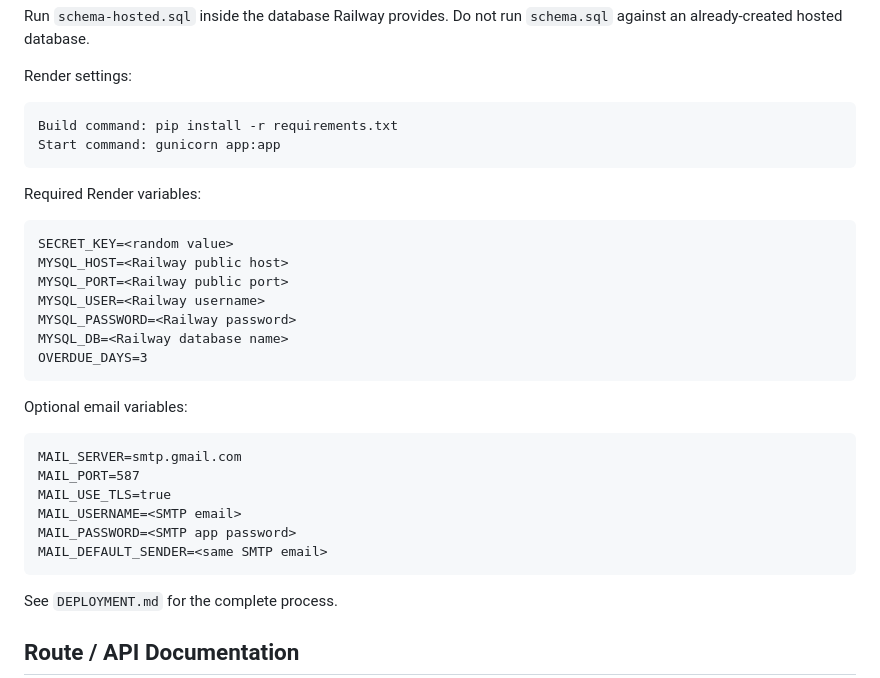
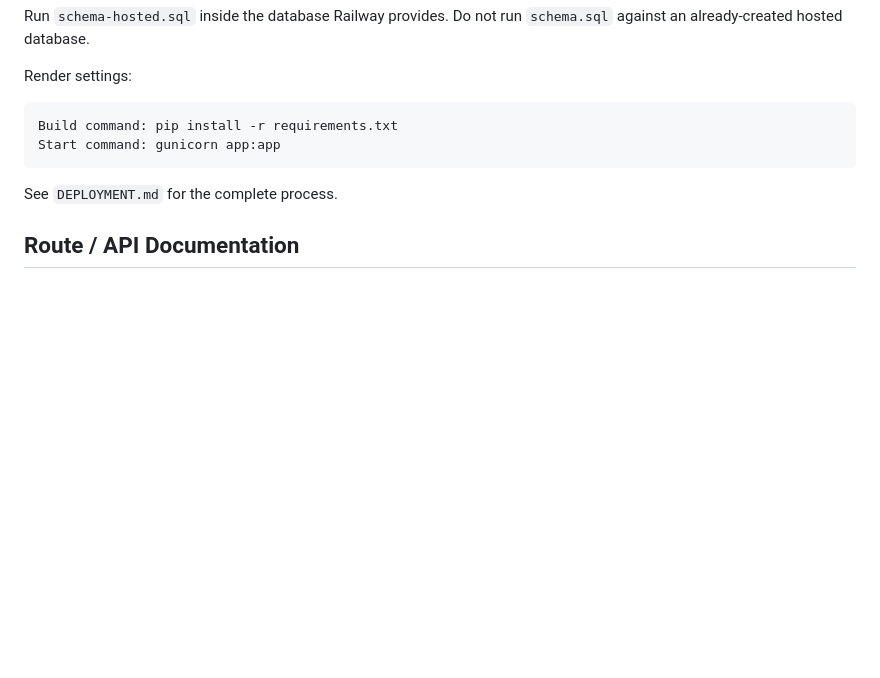
Before and after one commit to aditi532/society-maintenance-tracker, a Markdown page: README.md, the part around the change. GitHub-like rendering; blank space fills up the shorter version.

````diff
--- a/README.md
+++ b/README.md
@@ -171,29 +171,6 @@ Build command: pip install -r requirements.txt
 Start command: gunicorn app:app
 ```
 
-Required Render variables:
-
-```text
-SECRET_KEY=<random value>
-MYSQL_HOST=<Railway public host>
-MYSQL_PORT=<Railway public port>
-MYSQL_USER=<Railway username>
-MYSQL_PASSWORD=<Railway password>
-MYSQL_DB=<Railway database name>
-OVERDUE_DAYS=3
-```
-
-Optional email variables:
-
-```text
-MAIL_SERVER=smtp.gmail.com
-MAIL_PORT=587
-MAIL_USE_TLS=true
-MAIL_USERNAME=<SMTP email>
-MAIL_PASSWORD=<SMTP app password>
-MAIL_DEFAULT_SENDER=<same SMTP email>
-```
-
 See `DEPLOYMENT.md` for the complete process.
 
 ## Route / API Documentation
````
